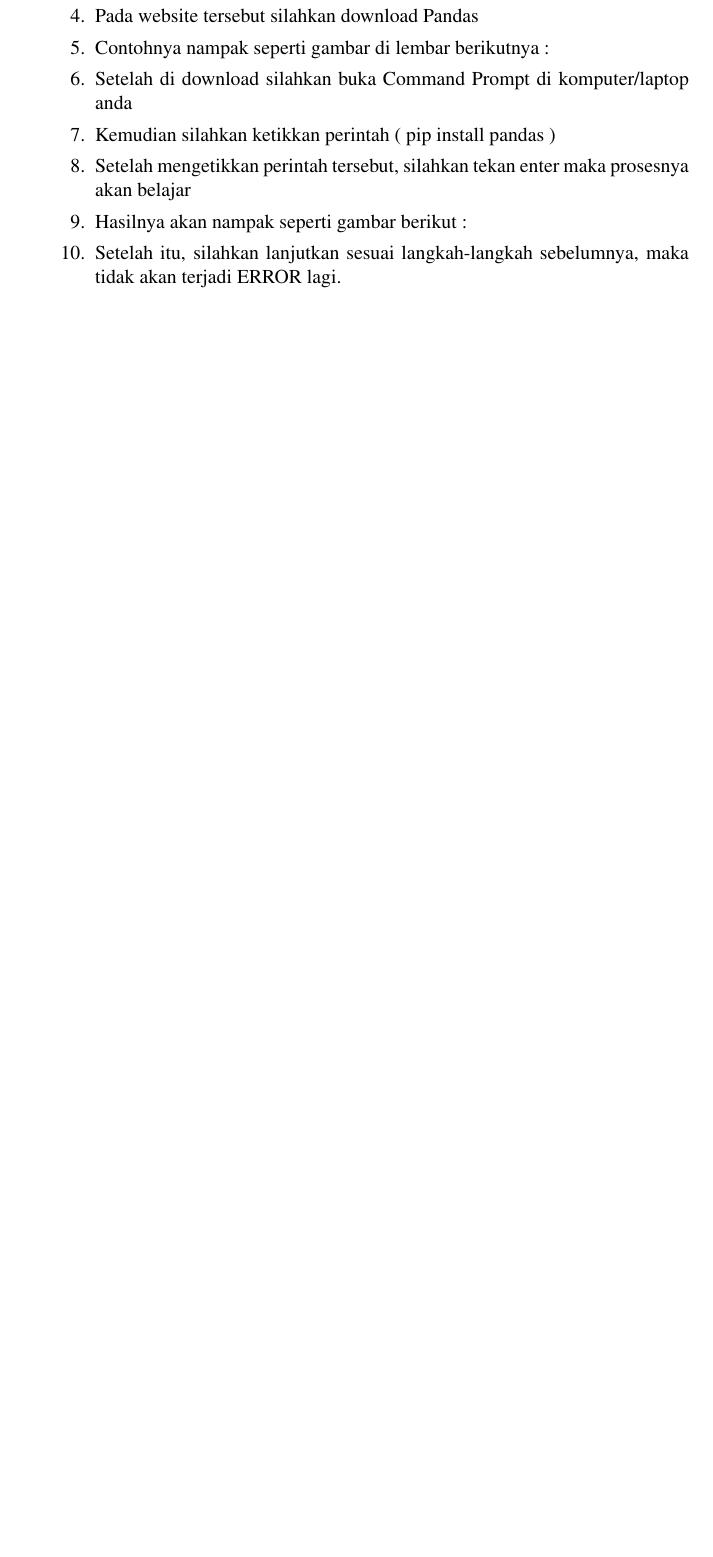
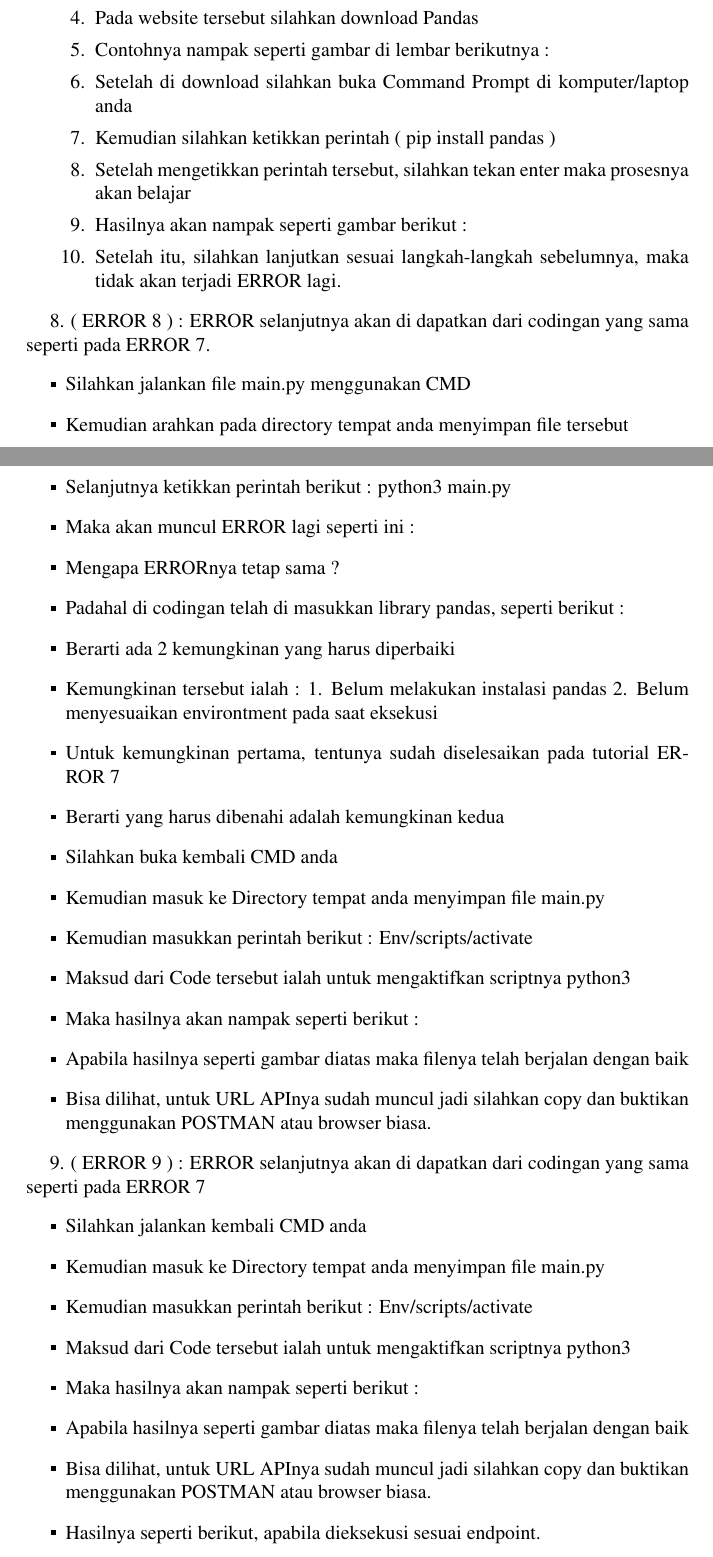
Before and after one commit to BukuInformatika/flask, a LaTeX thesis (main.tex, which reads chapters/10.tex): part of page 98 of 102 before the commit and two parts of pages 98 and 99 of 104 after it, the two joined at a grey line, cut so that both start at the same text, the shorter picture padded with empty space. The pictures show the PDF file main.pdf that the author committed with the source.

Commit message:
menambahkan error 8 dan 9

```diff
--- a/chapters/10.tex
+++ b/chapters/10.tex
@@ -471,3 +471,42 @@ Tabel 14. Main.py ( Flask ) untuk error 7
 \item Setelah itu, silahkan lanjutkan sesuai langkah-langkah sebelumnya, maka tidak akan terjadi ERROR lagi.
 \end{enumerate}
 \end{itemize}
+
+8. ( ERROR 8 ) :
+ERROR selanjutnya akan di dapatkan dari codingan yang sama seperti pada ERROR 7.
+\begin{itemize}
+\item Silahkan jalankan file main.py menggunakan CMD
+\item Kemudian arahkan pada directory tempat anda menyimpan file tersebut
+\item Selanjutnya ketikkan perintah berikut : python3 main.py
+\item Maka akan muncul ERROR lagi seperti ini :
+%Gambar 19. Error 1 untuk error 8 contoh kasus 3
+\item Mengapa ERRORnya tetap sama ?
+\item Padahal di codingan telah di masukkan library pandas, seperti berikut :
+\item Berarti ada 2 kemungkinan yang harus diperbaiki
+\item Kemungkinan tersebut ialah :
+1. Belum melakukan instalasi pandas
+2. Belum menyesuaikan environtment pada saat eksekusi
+\item Untuk kemungkinan pertama, tentunya sudah diselesaikan pada tutorial ERROR 7
+\item Berarti yang harus dibenahi adalah kemungkinan kedua
+\item Silahkan buka kembali CMD anda
+\item Kemudian masuk ke Directory tempat anda menyimpan file main.py
+\item Kemudian masukkan perintah berikut : Env/scripts/activate
+\item Maksud dari Code tersebut ialah untuk mengaktifkan scriptnya python3
+\item Maka hasilnya akan nampak seperti berikut :
+%Gambar 20. Aktivasi main.py pada contoh kasus 3
+\item Apabila hasilnya seperti gambar diatas maka filenya telah berjalan dengan baik
+\item Bisa dilihat, untuk URL APInya sudah muncul jadi silahkan copy dan buktikan menggunakan POSTMAN atau browser biasa.
+\end{itemize}
+
+9. ( ERROR 9 ) :
+ERROR selanjutnya akan di dapatkan dari codingan yang sama seperti pada ERROR 7
+\begin{itemize}
+\item Silahkan jalankan kembali CMD anda
+\item Kemudian masuk ke Directory tempat anda menyimpan file main.py
+\item Kemudian masukkan perintah berikut : Env/scripts/activate
+\item Maksud dari Code tersebut ialah untuk mengaktifkan scriptnya python3
+\item Maka hasilnya akan nampak seperti berikut :
+%Gambar 21. Aktivasi main.py 2 pada contoh kasus 3
+\item Apabila hasilnya seperti gambar diatas maka filenya telah berjalan dengan baik
+\item Bisa dilihat, untuk URL APInya sudah muncul jadi silahkan copy dan buktikan menggunakan POSTMAN atau browser biasa.
+\item Hasilnya seperti berikut, apabila dieksekusi sesuai endpoint.
@@ -473,0 +523,3 @@ Tabel 14. Main.py ( Flask ) untuk error 7
+\item Maka hasilnya akan nampak seperti berikut :
+%Gambar 24. Hasil pengujian 2 untuk error 9 pada contoh kasus 3
+\end{itemize}
```
Also changed, not shown: main.pdf, chapters/10.tex (10 more changed lines).
